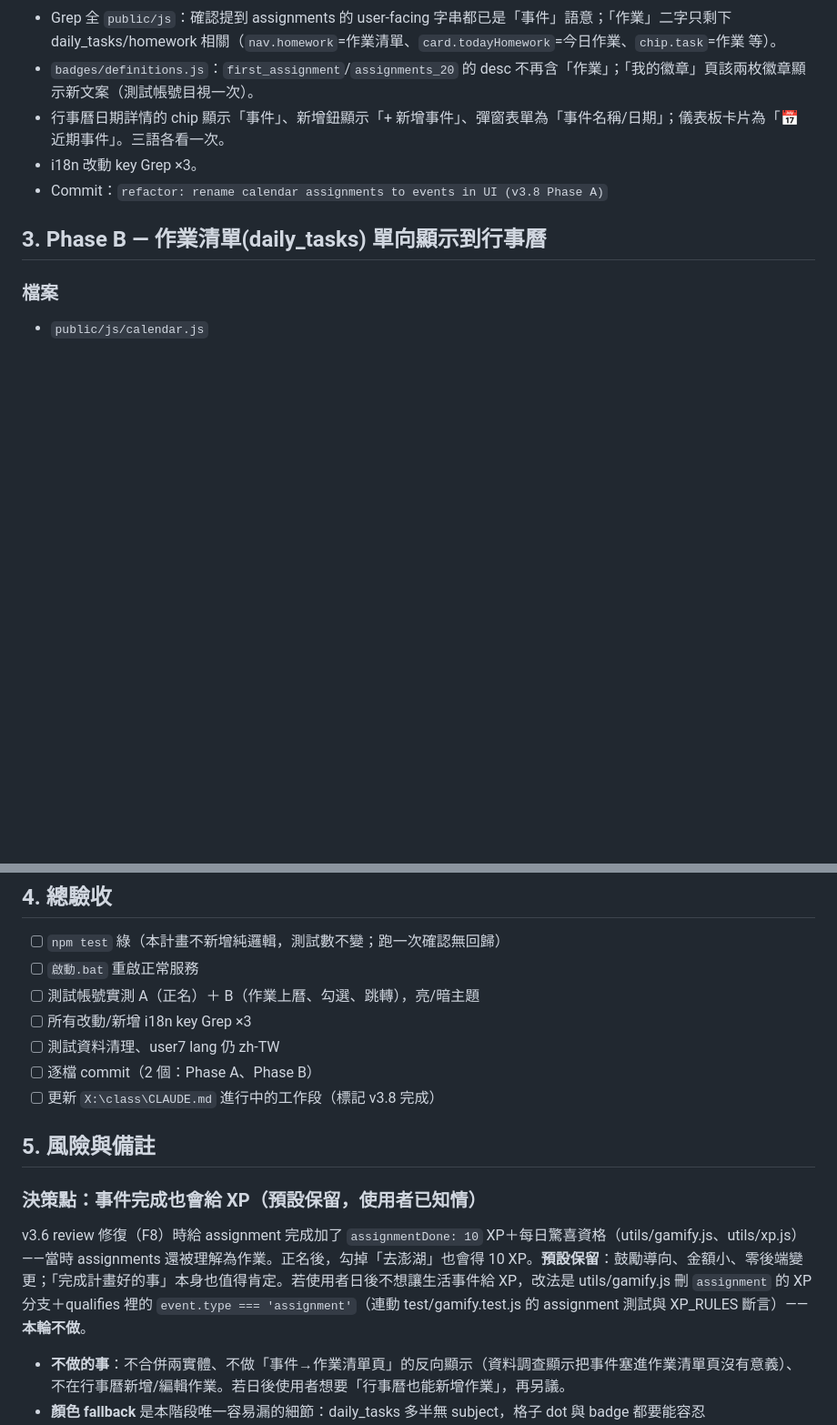
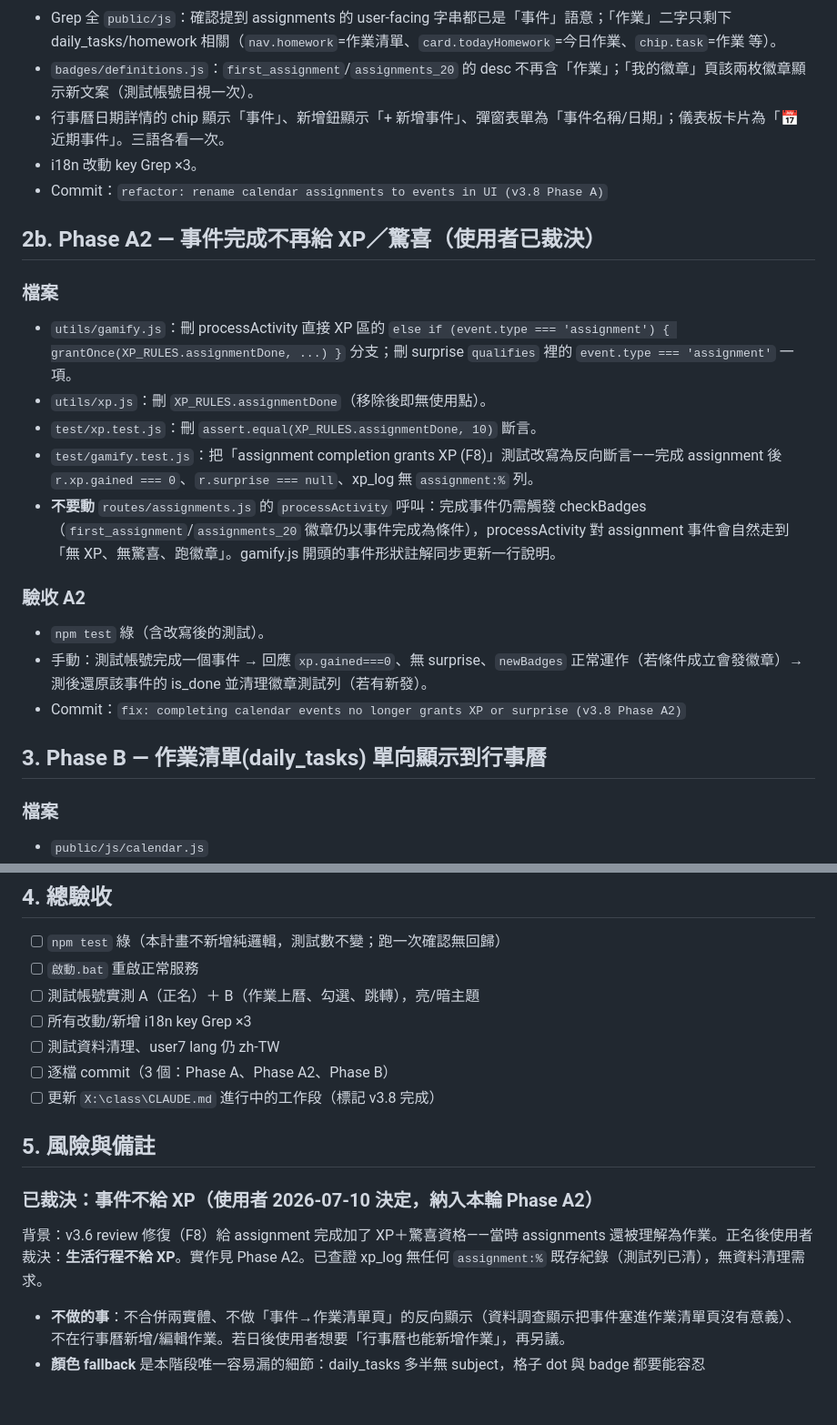
Before and after one commit to joshseestyle-moon/Learning-Progress-Tracker, a Markdown page: docs/plan-calendar-tasks.md, 2 parts joined by grey strips. Shown at 91% size. Rendered like a GitHub page; blank space fills up the shorter version.

Commit message:
docs: v3.8 plan — events grant no XP (user decision) + Fable advisor escalation
Phase A2 added: remove the assignment XP branch + surprise eligibility
(keep the processActivity call — badges still fire on event completion),
with test rewrites specified. Verified no assignment:% xp_log rows exist.
Handoff note 8: when stuck per judgment rules, spawn a model:fable
general-purpose advisor agent before retrying or asking the user.

Co-Authored-By: Claude Fable 5 <noreply@anthropic.com>
Claude-Session: https://claude.ai/code/session_01HpGpmRVfqqV578x2JjEFuM

```diff
--- a/docs/plan-calendar-tasks.md
+++ b/docs/plan-calendar-tasks.md
@@ -59,6 +60,20 @@
 - 行事曆日期詳情的 chip 顯示「事件」、新增鈕顯示「+ 新增事件」、彈窗表單為「事件名稱/日期」；儀表板卡片為「📅 近期事件」。三語各看一次。
 - i18n 改動 key Grep ×3。
 - Commit：`refactor: rename calendar assignments to events in UI (v3.8 Phase A)`
+
+## 2b. Phase A2 — 事件完成不再給 XP／驚喜（使用者已裁決）
+
+### 檔案
+- `utils/gamify.js`：刪 processActivity 直接 XP 區的 `else if (event.type === 'assignment') { grantOnce(XP_RULES.assignmentDone, ...) }` 分支；刪 surprise `qualifies` 裡的 `event.type === 'assignment'` 一項。
+- `utils/xp.js`：刪 `XP_RULES.assignmentDone`（移除後即無使用點）。
+- `test/xp.test.js`：刪 `assert.equal(XP_RULES.assignmentDone, 10)` 斷言。
+- `test/gamify.test.js`：把「assignment completion grants XP (F8)」測試改寫為反向斷言——完成 assignment 後 `r.xp.gained === 0`、`r.surprise === null`、xp_log 無 `assignment:%` 列。
+- **不要動** `routes/assignments.js` 的 `processActivity` 呼叫：完成事件仍需觸發 checkBadges（`first_assignment`/`assignments_20` 徽章仍以事件完成為條件），processActivity 對 assignment 事件會自然走到「無 XP、無驚喜、跑徽章」。gamify.js 開頭的事件形狀註解同步更新一行說明。
+
+### 驗收 A2
+- `npm test` 綠（含改寫後的測試）。
+- 手動：測試帳號完成一個事件 → 回應 `xp.gained===0`、無 surprise、`newBadges` 正常運作（若條件成立會發徽章）→ 測後還原該事件的 is_done 並清理徽章測試列（若有新發）。
+- Commit：`fix: completing calendar events no longer grants XP or surprise (v3.8 Phase A2)`
 
 ## 3. Phase B — 作業清單(daily_tasks) 單向顯示到行事曆
 
@@ -120,13 +135,13 @@
 - [ ] 測試帳號實測 A（正名）＋ B（作業上曆、勾選、跳轉），亮/暗主題
 - [ ] 所有改動/新增 i18n key Grep ×3
 - [ ] 測試資料清理、user7 lang 仍 zh-TW
-- [ ] 逐檔 commit（2 個：Phase A、Phase B）
+- [ ] 逐檔 commit（3 個：Phase A、Phase A2、Phase B）
 - [ ] 更新 `X:\class\CLAUDE.md` 進行中的工作段（標記 v3.8 完成）
 
 ## 5. 風險與備註
 
-### 決策點：事件完成也會給 XP（預設保留，使用者已知情）
-v3.6 review 修復（F8）時給 assignment 完成加了 `assignmentDone: 10` XP＋每日驚喜資格（utils/gamify.js、utils/xp.js）——當時 assignments 還被理解為作業。正名後，勾掉「去澎湖」也會得 10 XP。**預設保留**：鼓勵導向、金額小、零後端變更；「完成計畫好的事」本身也值得肯定。若使用者日後不想讓生活事件給 XP，改法是 utils/gamify.js 刪 `assignment` 的 XP 分支＋qualifies 裡的 `event.type === 'assignment'`（連動 test/gamify.test.js 的 assignment 測試與 XP_RULES 斷言）——**本輪不做**。
+### 已裁決：事件不給 XP（使用者 2026-07-10 決定，納入本輪 Phase A2）
+背景：v3.6 review 修復（F8）給 assignment 完成加了 XP＋驚喜資格——當時 assignments 還被理解為作業。正名後使用者裁決：**生活行程不給 XP**。實作見 Phase A2。已查證 xp_log 無任何 `assignment:%` 既存紀錄（測試列已清），無資料清理需求。
 - **不做的事**：不合併兩實體、不做「事件→作業清單頁」的反向顯示（資料調查顯示把事件塞進作業清單頁沒有意義）、不在行事曆新增/編輯作業。若日後使用者想要「行事曆也能新增作業」，再另議。
 - **顏色 fallback** 是本階段唯一容易漏的細節：daily_tasks 多半無 subject，格子 dot 與 badge 都要能容忍 `subject_color=null`。
 - 事件（assignments）目前無獨立管理頁，仍在行事曆內建立/刪除——正名後這個互動不變，只是文案正確了。日後若要獨立「事件」頁再另議。
```
Also changed, not shown: other parts of docs/plan-calendar-tasks.md (+2 -1 lines).
